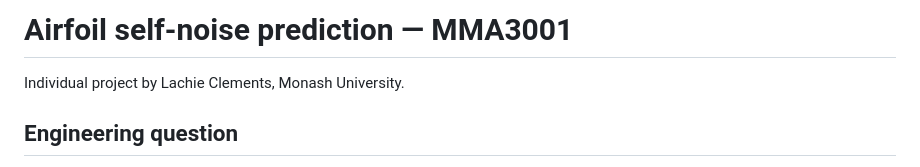
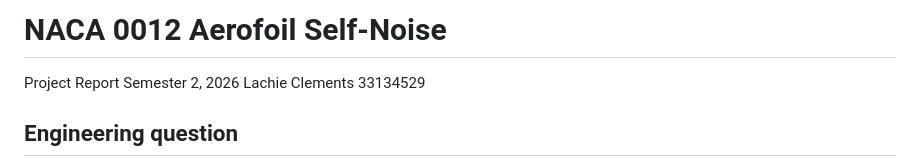
Before and after one commit to LachieClements/MMA3001-Project, a Markdown page: README.md, the part around the change. Rendered like a GitHub page.

Commit message:
formatting changes
Updated project title and added report details.

```diff
--- a/README.md
+++ b/README.md
@@ -1,6 +1,8 @@
-# Airfoil self-noise prediction — MMA3001
+# NACA 0012 Aerofoil Self-Noise
 
-Individual project by Lachie Clements, Monash University.
+Project Report
+Semester 2, 2026
+Lachie Clements 33134529
 
 ## Engineering question
 How accurately can regression predict NACA 0012 airfoil self-noise across
```
